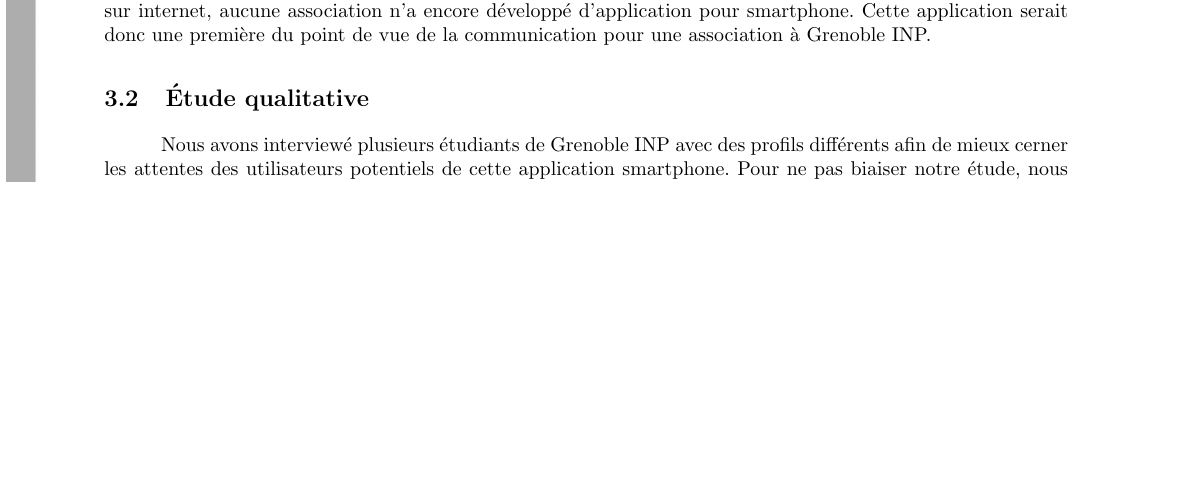
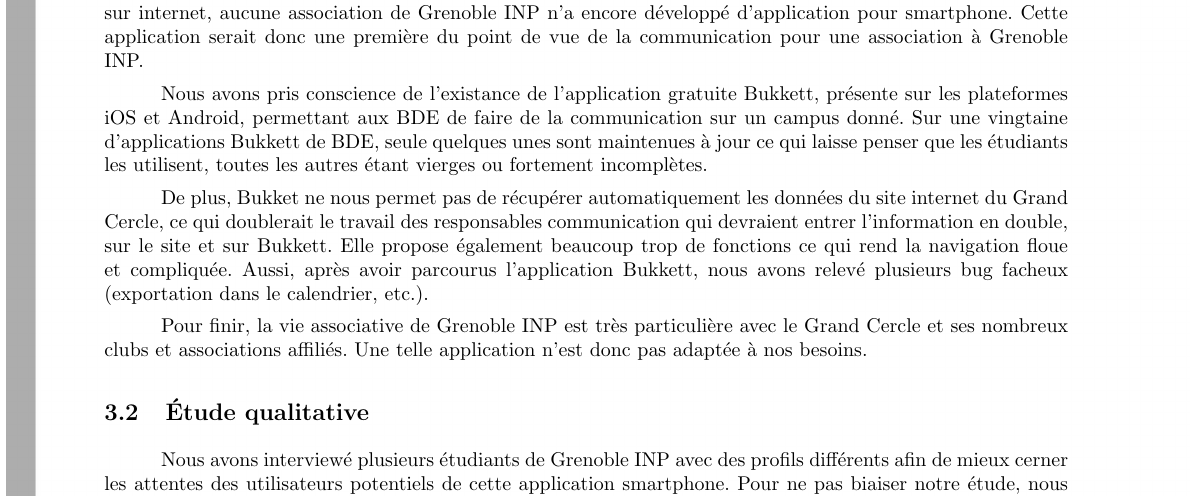
Before and after one commit to luiza-cicone/Grand-Cercle, a LaTeX document (Docs/CahierDesCharges/CahierDesCharges.tex): part of page 5 of 19, cut so that both start at the same text, the shorter picture padded with empty space. Compiled offline with pdfLaTeX.

Commit message:
Ajout du cahier des charger

```diff
--- a/Docs/CahierDesCharges/CahierDesCharges.tex
+++ b/Docs/CahierDesCharges/CahierDesCharges.tex
@@ -228,7 +228,14 @@ Les informations légales générales doivent aussi être disponibles directemen
 
 \subsection{Étude de la concurrence}
 La vie associative à Grenoble INP est dense, et toutes les associations - ou presque - possèdent leur propre site internet ou ont un espace dédié sur le site du Grand Cercle.
-Cependant, malgré une visibilité importante sur internet, aucune association n'a encore développé d'application pour smartphone. Cette application serait donc une première du point de vue de la communication pour une association à Grenoble INP.
+Cependant, malgré une visibilité importante sur internet, aucune association de Grenoble INP n'a encore développé d'application pour smartphone. Cette application serait donc une première du point de vue de la communication pour une association à Grenoble INP.
+
+Nous avons pris conscience de l'existance de l'application gratuite Bukkett, présente sur les plateformes iOS et Android, permettant aux BDE de faire de la communication sur un campus
+donné. Sur une vingtaine d'applications Bukkett de BDE, seule quelques unes sont maintenues à jour ce qui laisse penser que les étudiants les utilisent, toutes les autres étant vierges ou fortement incomplètes.
+
+De plus, Bukket ne nous permet pas de récupérer automatiquement les données du site internet du Grand Cercle, ce qui doublerait le travail des responsables communication qui devraient entrer l'information en double, sur le site et sur Bukkett. Elle propose également beaucoup trop de fonctions ce qui rend la navigation floue et compliquée. Aussi, après avoir parcourus l'application Bukkett, nous avons relevé plusieurs bug facheux (exportation dans le calendrier, etc.).
+
+Pour finir, la vie associative de Grenoble INP est très particulière avec le Grand Cercle et ses nombreux clubs et associations affiliés. Une telle application n'est donc pas adaptée à nos besoins.
 
 \subsection{Étude qualitative}
 Nous avons interviewé plusieurs étudiants de Grenoble INP avec des profils différents afin de mieux cerner les attentes des utilisateurs potentiels de cette application smartphone. Pour ne pas biaiser notre étude, nous avons suivi une démarche qualitative.
```
